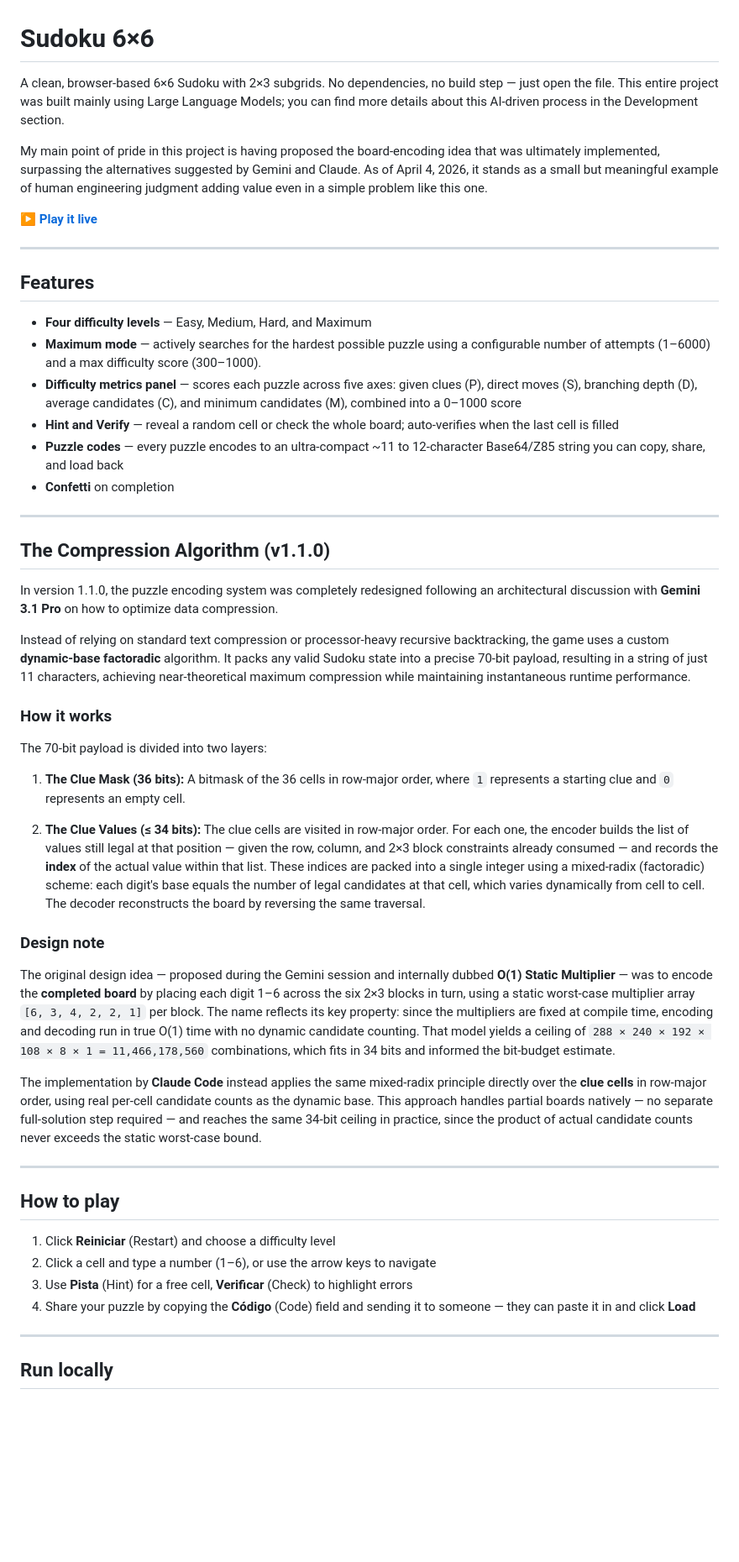
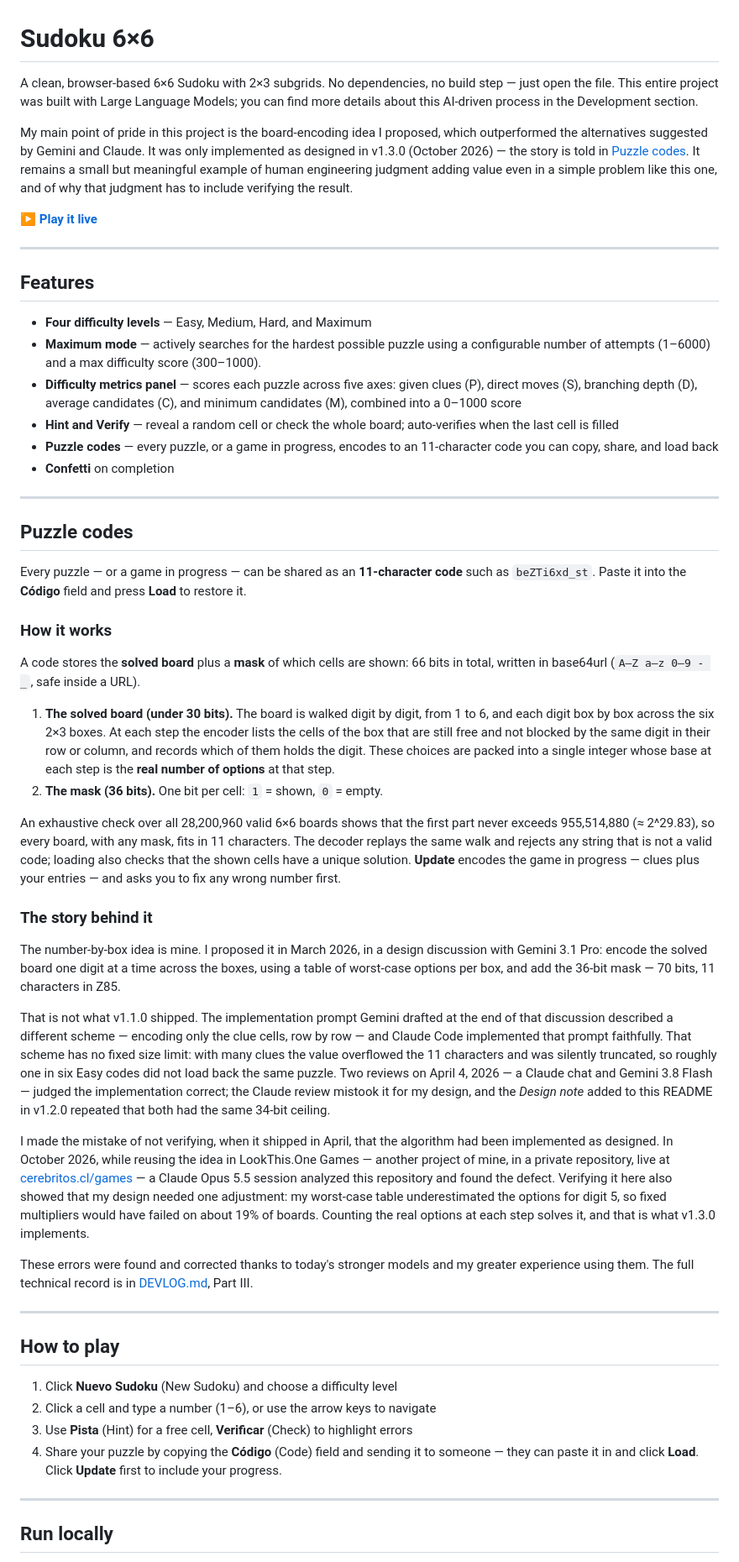
Before and after one commit to AlejandroPu/claude-pair-sudoku, a Markdown page: README.md, the part around one of its changes. Shown at 84% size. GitHub-like rendering; blank space fills up the shorter version.

Commit message:
docs: tell the puzzle-code story in the README
Co-Authored-By: Claude Sonnet 5.5 <noreply@anthropic.com>

```diff
--- a/README.md
+++ b/README.md
@@ -1,8 +1,8 @@
 # Sudoku 6×6
 
-A clean, browser-based 6×6 Sudoku with 2×3 subgrids. No dependencies, no build step — just open the file. This entire project was built mainly using Large Language Models; you can find more details about this AI-driven process in the Development section.
+A clean, browser-based 6×6 Sudoku with 2×3 subgrids. No dependencies, no build step — just open the file. This entire project was built with Large Language Models; you can find more details about this AI-driven process in the Development section.
 
-My main point of pride in this project is having proposed the board-encoding idea that was ultimately implemented, surpassing the alternatives suggested by Gemini and Claude. As of April 4, 2026, it stands as a small but meaningful example of human engineering judgment adding value even in a simple problem like this one.
+My main point of pride in this project is the board-encoding idea I proposed, which outperformed the alternatives suggested by Gemini and Claude. It was only implemented as designed in v1.3.0 (October 2026) — the story is told in [Puzzle codes](#puzzle-codes). It remains a small but meaningful example of human engineering judgment adding value even in a simple problem like this one, and of why that judgment has to include verifying the result.
 
 **[▶ Play it live](https://alejandropu.github.io/claude-pair-sudoku/)**
 
@@ -14,41 +14,42 @@ My main point of pride in this project is having proposed the board-encoding ide
 - **Maximum mode** — actively searches for the hardest possible puzzle using a configurable number of attempts (1–6000) and a max difficulty score (300–1000).
 - **Difficulty metrics panel** — scores each puzzle across five axes: given clues (P), direct moves (S), branching depth (D), average candidates (C), and minimum candidates (M), combined into a 0–1000 score
 - **Hint and Verify** — reveal a random cell or check the whole board; auto-verifies when the last cell is filled
-- **Puzzle codes** — every puzzle encodes to an ultra-compact ~11 to 12-character Base64/Z85 string you can copy, share, and load back
+- **Puzzle codes** — every puzzle, or a game in progress, encodes to an 11-character code you can copy, share, and load back
 - **Confetti** on completion
 
 ---
 
-## The Compression Algorithm (v1.1.0)
+## Puzzle codes
 
-In version 1.1.0, the puzzle encoding system was completely redesigned following an architectural discussion with **Gemini 3.1 Pro** on how to optimize data compression.
-
-Instead of relying on standard text compression or processor-heavy recursive
-backtracking, the game uses a custom **dynamic-base factoradic** algorithm. It packs
-any valid Sudoku state into a precise 70-bit payload, resulting in a string of just
-11 characters, achieving near-theoretical maximum compression while maintaining
-instantaneous runtime performance.
+Every puzzle — or a game in progress — can be shared as an **11-character code** such as `beZTi6xd_st`. Paste it into the **Código** field and press **Load** to restore it.
 
 ### How it works
-The 70-bit payload is divided into two layers:
 
-1. **The Clue Mask (36 bits):** A bitmask of the 36 cells in row-major order, where `1` represents a starting clue and `0` represents an empty cell.
+A code stores the **solved board** plus a **mask** of which cells are shown: 66 bits in total, written in base64url (`A–Z a–z 0–9 - _`, safe inside a URL).
 
-2. **The Clue Values (≤ 34 bits):** The clue cells are visited in row-major order. For each one, the encoder builds the list of values still legal at that position — given the row, column, and 2×3 block constraints already consumed — and records the **index** of the actual value within that list. These indices are packed into a single integer using a mixed-radix (factoradic) scheme: each digit's base equals the number of legal candidates at that cell, which varies dynamically from cell to cell. The decoder reconstructs the board by reversing the same traversal.
+1. **The solved board (under 30 bits).** The board is walked digit by digit, from 1 to 6, and each digit box by box across the six 2×3 boxes. At each step the encoder lists the cells of the box that are still free and not blocked by the same digit in their row or column, and records which of them holds the digit. These choices are packed into a single integer whose base at each step is the **real number of options** at that step.
+2. **The mask (36 bits).** One bit per cell: `1` = shown, `0` = empty.
 
-### Design note
+An exhaustive check over all 28,200,960 valid 6×6 boards shows that the first part never exceeds 955,514,880 (≈ 2^29.83), so every board, with any mask, fits in 11 characters. The decoder replays the same walk and rejects any string that is not a valid code; loading also checks that the shown cells have a unique solution. **Update** encodes the game in progress — clues plus your entries — and asks you to fix any wrong number first.
 
-The original design idea — proposed during the Gemini session and internally dubbed **O(1) Static Multiplier** — was to encode the **completed board** by placing each digit 1–6 across the six 2×3 blocks in turn, using a static worst-case multiplier array `[6, 3, 4, 2, 2, 1]` per block. The name reflects its key property: since the multipliers are fixed at compile time, encoding and decoding run in true O(1) time with no dynamic candidate counting. That model yields a ceiling of `288 × 240 × 192 × 108 × 8 × 1 = 11,466,178,560` combinations, which fits in 34 bits and informed the bit-budget estimate.
+### The story behind it
 
-The implementation by **Claude Code** instead applies the same mixed-radix principle directly over the **clue cells** in row-major order, using real per-cell candidate counts as the dynamic base. This approach handles partial boards natively — no separate full-solution step required — and reaches the same 34-bit ceiling in practice, since the product of actual candidate counts never exceeds the static worst-case bound.
+The number-by-box idea is mine. I proposed it in March 2026, in a design discussion with Gemini 3.1 Pro: encode the solved board one digit at a time across the boxes, using a table of worst-case options per box, and add the 36-bit mask — 70 bits, 11 characters in Z85.
+
+That is not what v1.1.0 shipped. The implementation prompt Gemini drafted at the end of that discussion described a different scheme — encoding only the clue cells, row by row — and Claude Code implemented that prompt faithfully. That scheme has no fixed size limit: with many clues the value overflowed the 11 characters and was silently truncated, so roughly one in six Easy codes did not load back the same puzzle. Two reviews on April 4, 2026 — a Claude chat and Gemini 3.8 Flash — judged the implementation correct; the Claude review mistook it for my design, and the *Design note* added to this README in v1.2.0 repeated that both had the same 34-bit ceiling.
+
+I made the mistake of not verifying, when it shipped in April, that the algorithm had been implemented as designed. In October 2026, while reusing the idea in LookThis.One Games — another project of mine, in a private repository, live at [cerebritos.cl/games](https://www.cerebritos.cl/games/) — a Claude Opus 5.5 session analyzed this repository and found the defect. Verifying it here also showed that my design needed one adjustment: my worst-case table underestimated the options for digit 5, so fixed multipliers would have failed on about 19% of boards. Counting the real options at each step solves it, and that is what v1.3.0 implements.
+
+These errors were found and corrected thanks to today's stronger models and my greater experience using them. The full technical record is in [DEVLOG.md](DEVLOG.md), Part III.
 
 ---
+
 ## How to play
 
-1. Click **Reiniciar** (Restart) and choose a difficulty level
+1. Click **Nuevo Sudoku** (New Sudoku) and choose a difficulty level
 2. Click a cell and type a number (1–6), or use the arrow keys to navigate
 3. Use **Pista** (Hint) for a free cell, **Verificar** (Check) to highlight errors
-4. Share your puzzle by copying the **Código** (Code) field and sending it to someone — they can paste it in and click **Load**
+4. Share your puzzle by copying the **Código** (Code) field and sending it to someone — they can paste it in and click **Load**. Click **Update** first to include your progress.
 
 ---
 
```
Also changed, not shown: other parts of README.md (+19 -7 lines).
